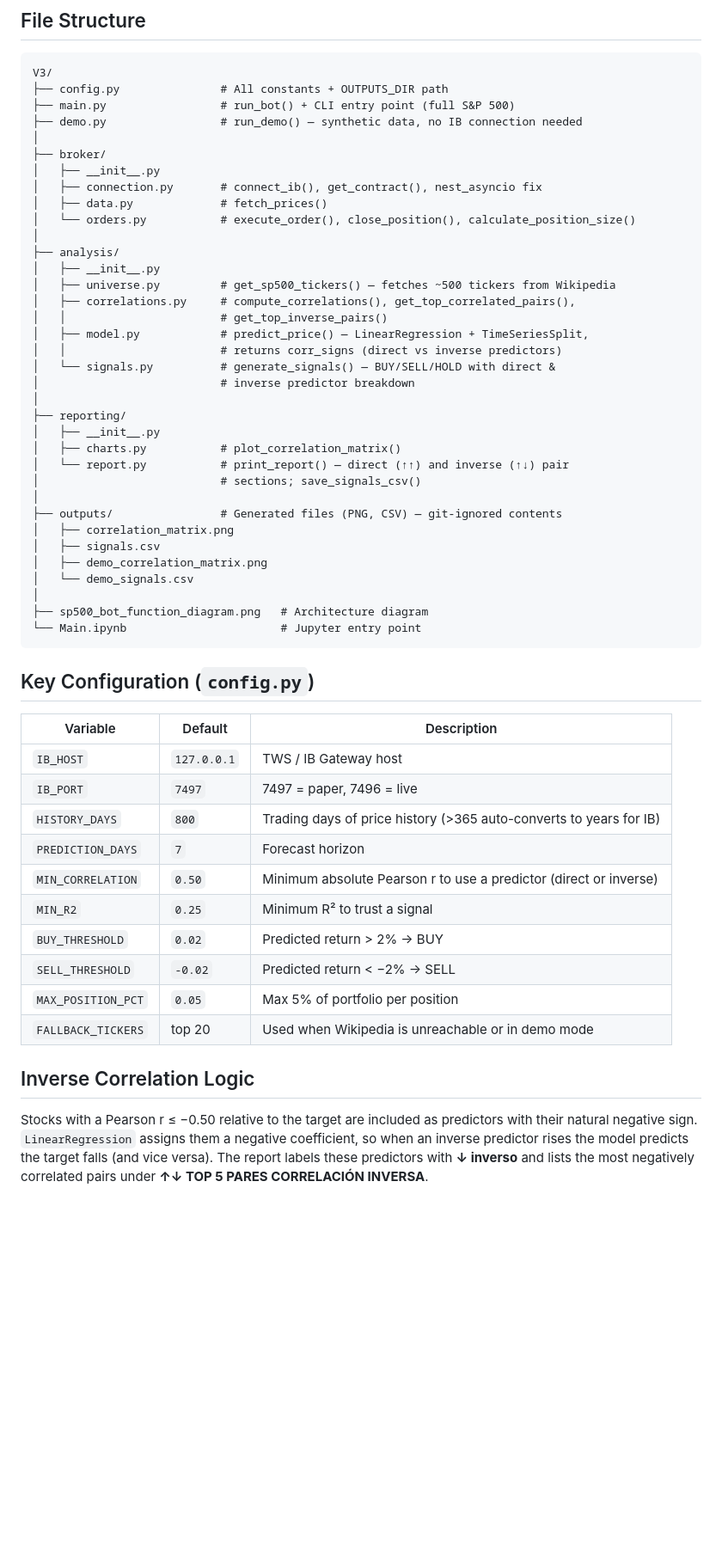
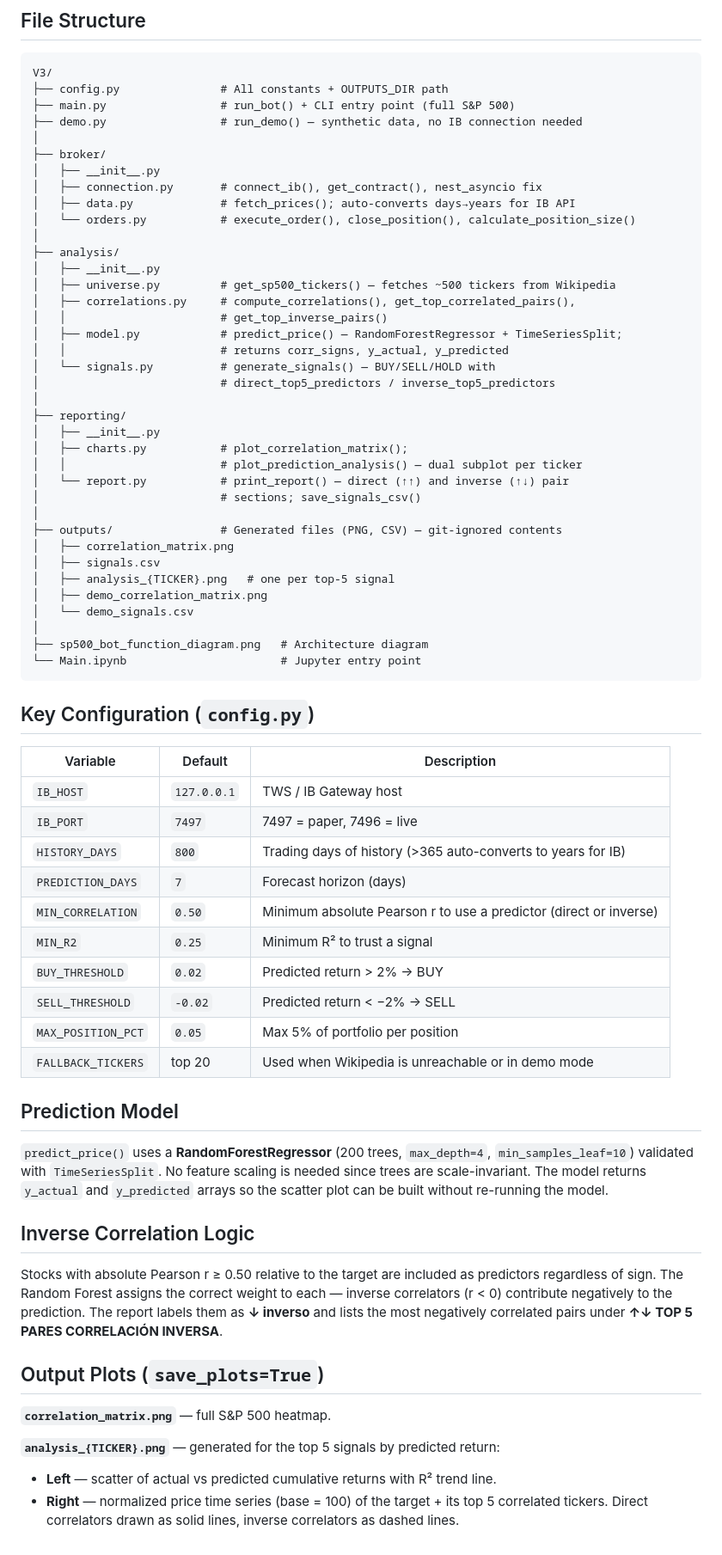
Before and after one commit to fborbon/SP500_Invest, a Markdown page: README.md, the part around one of its changes. Shown at 86% size. Rendered like a GitHub page; blank space fills up the shorter version.

Commit message:
Update README and STRUCTURE: RandomForest, dual plots, inverse correlation docs
Co-Authored-By: Claude Sonnet 4.6 <noreply@anthropic.com>

```diff
--- a/README.md
+++ b/README.md
@@ -41,7 +41,7 @@ V3/
 ├── broker/
 │   ├── __init__.py
 │   ├── connection.py       # connect_ib(), get_contract(), nest_asyncio fix
-│   ├── data.py             # fetch_prices()
+│   ├── data.py             # fetch_prices(); auto-converts days→years for IB API
 │   └── orders.py           # execute_order(), close_position(), calculate_position_size()
 │
 ├── analysis/
@@ -49,20 +49,22 @@ V3/
 │   ├── universe.py         # get_sp500_tickers() — fetches ~500 tickers from Wikipedia
 │   ├── correlations.py     # compute_correlations(), get_top_correlated_pairs(),
 │   │                       # get_top_inverse_pairs()
-│   ├── model.py            # predict_price() — LinearRegression + TimeSeriesSplit,
-│   │                       # returns corr_signs (direct vs inverse predictors)
-│   └── signals.py          # generate_signals() — BUY/SELL/HOLD with direct &
-│                           # inverse predictor breakdown
+│   ├── model.py            # predict_price() — RandomForestRegressor + TimeSeriesSplit;
+│   │                       # returns corr_signs, y_actual, y_predicted
+│   └── signals.py          # generate_signals() — BUY/SELL/HOLD with
+│                           # direct_top5_predictors / inverse_top5_predictors
 │
 ├── reporting/
 │   ├── __init__.py
-│   ├── charts.py           # plot_correlation_matrix()
+│   ├── charts.py           # plot_correlation_matrix();
+│   │                       # plot_prediction_analysis() — dual subplot per ticker
 │   └── report.py           # print_report() — direct (↑↑) and inverse (↑↓) pair
 │                           # sections; save_signals_csv()
 │
 ├── outputs/                # Generated files (PNG, CSV) — git-ignored contents
 │   ├── correlation_matrix.png
 │   ├── signals.csv
+│   ├── analysis_{TICKER}.png   # one per top-5 signal
 │   ├── demo_correlation_matrix.png
 │   └── demo_signals.csv
 │
@@ -76,8 +78,8 @@ V3/
 |---|---|---|
 | `IB_HOST` | `127.0.0.1` | TWS / IB Gateway host |
 | `IB_PORT` | `7497` | 7497 = paper, 7496 = live |
-| `HISTORY_DAYS` | `800` | Trading days of price history (>365 auto-converts to years for IB) |
-| `PREDICTION_DAYS` | `7` | Forecast horizon |
+| `HISTORY_DAYS` | `800` | Trading days of history (>365 auto-converts to years for IB) |
+| `PREDICTION_DAYS` | `7` | Forecast horizon (days) |
 | `MIN_CORRELATION` | `0.50` | Minimum absolute Pearson r to use a predictor (direct or inverse) |
 | `MIN_R2` | `0.25` | Minimum R² to trust a signal |
 | `BUY_THRESHOLD` | `0.02` | Predicted return > 2% → BUY |
@@ -85,10 +87,18 @@ V3/
 | `MAX_POSITION_PCT` | `0.05` | Max 5% of portfolio per position |
 | `FALLBACK_TICKERS` | top 20 | Used when Wikipedia is unreachable or in demo mode |
 
+## Prediction Model
+
+`predict_price()` uses a **RandomForestRegressor** (200 trees, `max_depth=4`, `min_samples_leaf=10`) validated with `TimeSeriesSplit`. No feature scaling is needed since trees are scale-invariant. The model returns `y_actual` and `y_predicted` arrays so the scatter plot can be built without re-running the model.
+
 ## Inverse Correlation Logic
 
-Stocks with a Pearson r ≤ −0.50 relative to the target are included as predictors
-with their natural negative sign. `LinearRegression` assigns them a negative
-coefficient, so when an inverse predictor rises the model predicts the target falls
-(and vice versa). The report labels these predictors with **↓ inverso** and lists
-the most negatively correlated pairs under **↑↓ TOP 5 PARES CORRELACIÓN INVERSA**.
+Stocks with absolute Pearson r ≥ 0.50 relative to the target are included as predictors regardless of sign. The Random Forest assigns the correct weight to each — inverse correlators (r < 0) contribute negatively to the prediction. The report labels them as **↓ inverso** and lists the most negatively correlated pairs under **↑↓ TOP 5 PARES CORRELACIÓN INVERSA**.
+
+## Output Plots (`save_plots=True`)
+
+**`correlation_matrix.png`** — full S&P 500 heatmap.
+
+**`analysis_{TICKER}.png`** — generated for the top 5 signals by predicted return:
+- **Left** — scatter of actual vs predicted cumulative returns with R² trend line.
+- **Right** — normalized price time series (base = 100) of the target + its top 5 correlated tickers. Direct correlators drawn as solid lines, inverse correlators as dashed lines.
```
Also changed, not shown: other parts of README.md (+2 -2 lines), STRUCTURE.md (+23 -13 lines).
